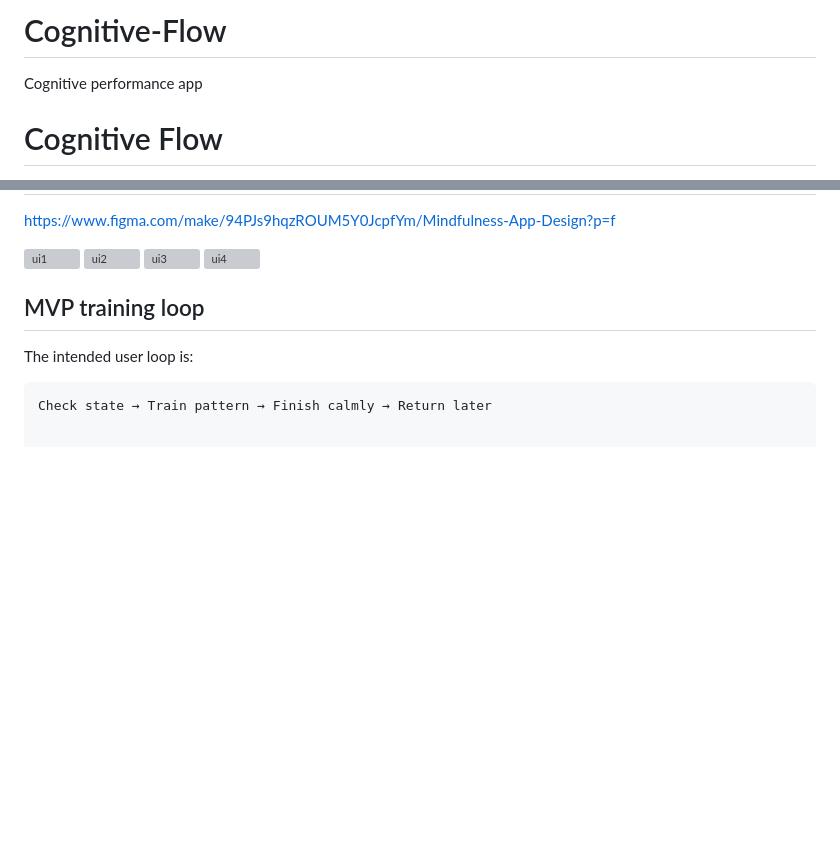
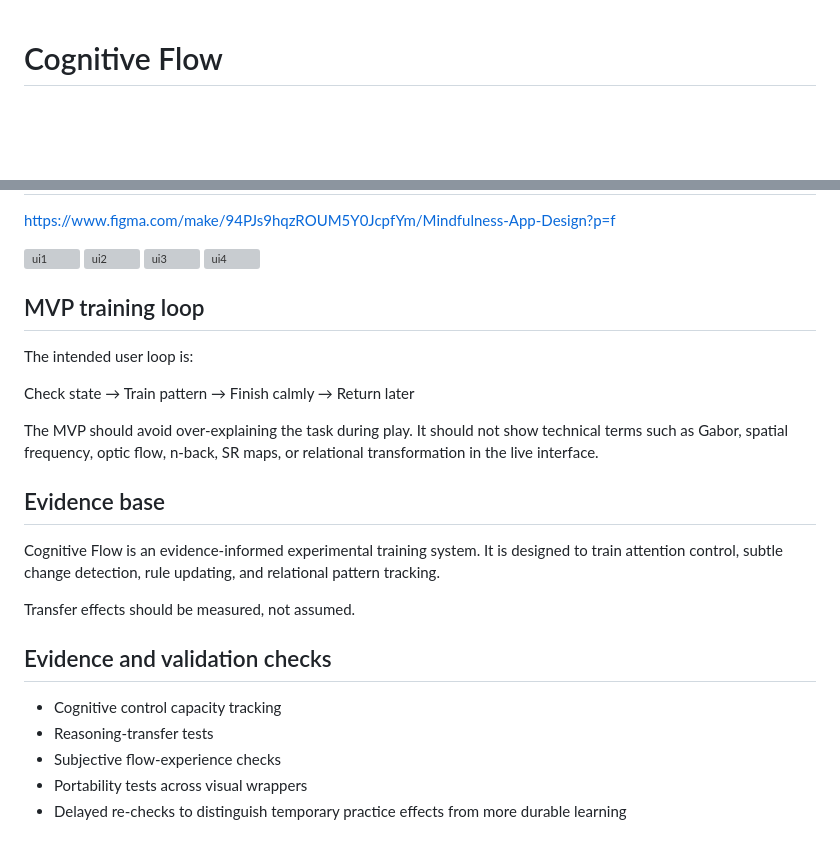
Before and after one commit to Mindware-Lab/Cognitive-Flow, a Markdown page: README.md, 2 parts joined by grey strips. GitHub-like rendering; blank space fills up the shorter version; grey boxes are pictures that could not be loaded.

Commit message:
Update README with MVP training loop and evidence base
Added additional sections on MVP training loop and evidence base.

````diff
--- a/README.md
+++ b/README.md
@@ -1,5 +1,4 @@
-# Cognitive-Flow
-Cognitive performance app
+
 # Cognitive Flow
 
 **Cognitive Flow** is a mobile-first cognitive training app built around short, adaptive sessions for attention control, pattern tracking, and transfer validation.
@@ -80,5 +79,21 @@ https://www.figma.com/make/94PJs9hqzROUM5Y0JcpfYm/Mindfulness-App-Design?p=f
 
 The intended user loop is:
 
-```text
 Check state → Train pattern → Finish calmly → Return later
+
+
+The MVP should avoid over-explaining the task during play. It should not show technical terms such as Gabor, spatial frequency, optic flow, n-back, SR maps, or relational transformation in the live interface.
+
+## Evidence base
+
+Cognitive Flow is an evidence-informed experimental training system. It is designed to train attention control, subtle change detection, rule updating, and relational pattern tracking.
+
+Transfer effects should be measured, not assumed.
+
+## Evidence and validation checks
+
+- Cognitive control capacity tracking
+- Reasoning-transfer tests
+- Subjective flow-experience checks
+- Portability tests across visual wrappers
+- Delayed re-checks to distinguish temporary practice effects from more durable learning
````
